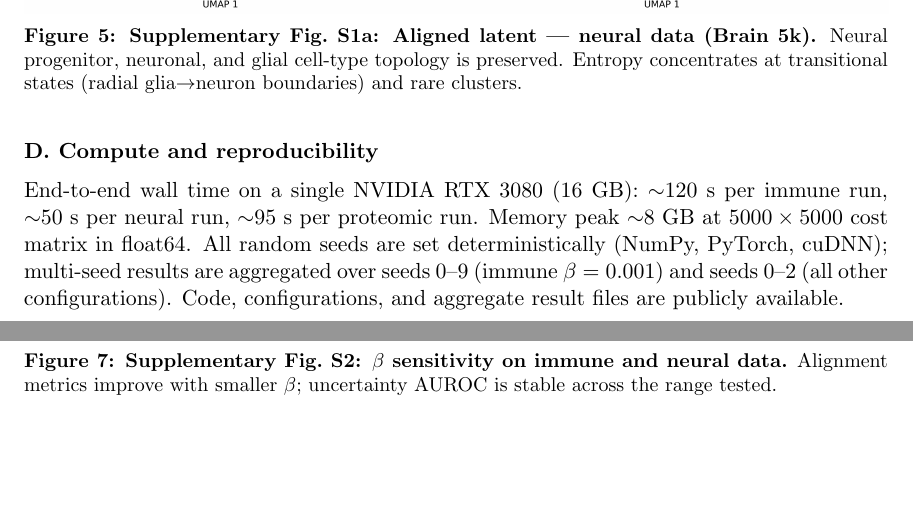
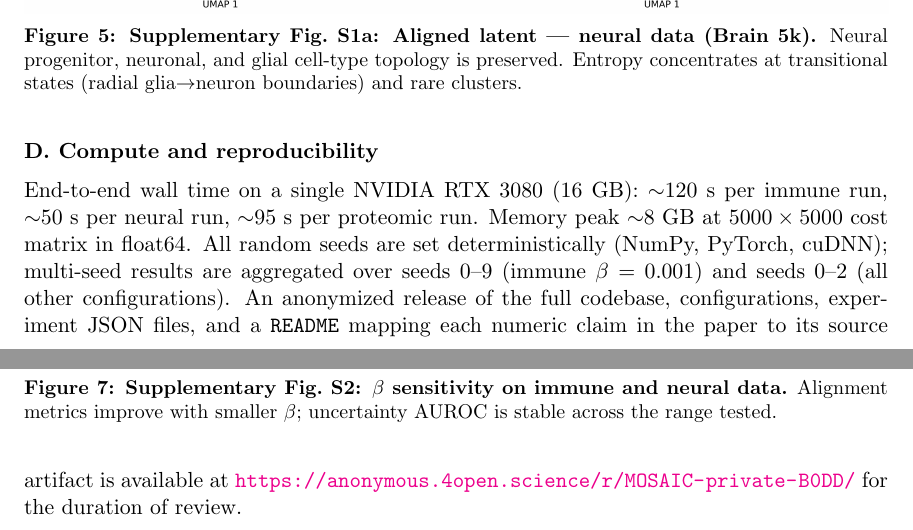
Before and after one commit to bryanc5864/MOSAIC, a LaTeX thesis (mlhc_submission/main.tex): two parts of pages 15 and 16 of 19, joined at a grey line, cut so that both start at the same text, the shorter picture padded with empty space. Compiled offline with pdfLaTeX.

Commit message:
Add anonymous code repository URL for MLHC 2026 review
Added the anonymous.4open.science proxy URL to Appendix D (Compute and
reproducibility): https://anonymous.4open.science/r/MOSAIC-private-B0DD/
Reviewers can browse the full codebase, experiment JSON files, and the
claim-to-artifact mapping without seeing contributor identities.

Also added \usepackage{url} for the \url{...} macro.

Co-Authored-By: Claude Opus 4.7 (1M context) <noreply@anthropic.com>

```diff
--- a/mlhc_submission/main.tex
+++ b/mlhc_submission/main.tex
@@ -11,6 +11,7 @@
 \def\set@curr@file#1{\def\@curr@file{#1}}
 \makeatother
 \usepackage{siunitx}
+\usepackage{url}
 
 \graphicspath{{figures/}}
 
@@ -336,6 +337,6 @@ Brain 5k & \textbf{0.001} & $\mathbf{0.049 \pm 0.002}$ & $\mathbf{0.962 \pm 0.00
 
 \subsection*{D. Compute and reproducibility}
 
-End-to-end wall time on a single NVIDIA RTX 3080 (16~GB): $\sim$120~s per immune run, $\sim$50~s per neural run, $\sim$95~s per proteomic run. Memory peak $\sim$8~GB at $5000\times5000$ cost matrix in float64. All random seeds are set deterministically (NumPy, PyTorch, cuDNN); multi-seed results are aggregated over seeds 0--9 (immune $\beta=0.001$) and seeds 0--2 (all other configurations). Code, configurations, and aggregate result files are publicly available.
+End-to-end wall time on a single NVIDIA RTX 3080 (16~GB): $\sim$120~s per immune run, $\sim$50~s per neural run, $\sim$95~s per proteomic run. Memory peak $\sim$8~GB at $5000\times5000$ cost matrix in float64. All random seeds are set deterministically (NumPy, PyTorch, cuDNN); multi-seed results are aggregated over seeds 0--9 (immune $\beta=0.001$) and seeds 0--2 (all other configurations). An anonymized release of the full codebase, configurations, experiment JSON files, and a \texttt{README} mapping each numeric claim in the paper to its source artifact is available at \url{https://anonymous.4open.science/r/MOSAIC-private-B0DD/} for the duration of review.
 
 \end{document}
```
